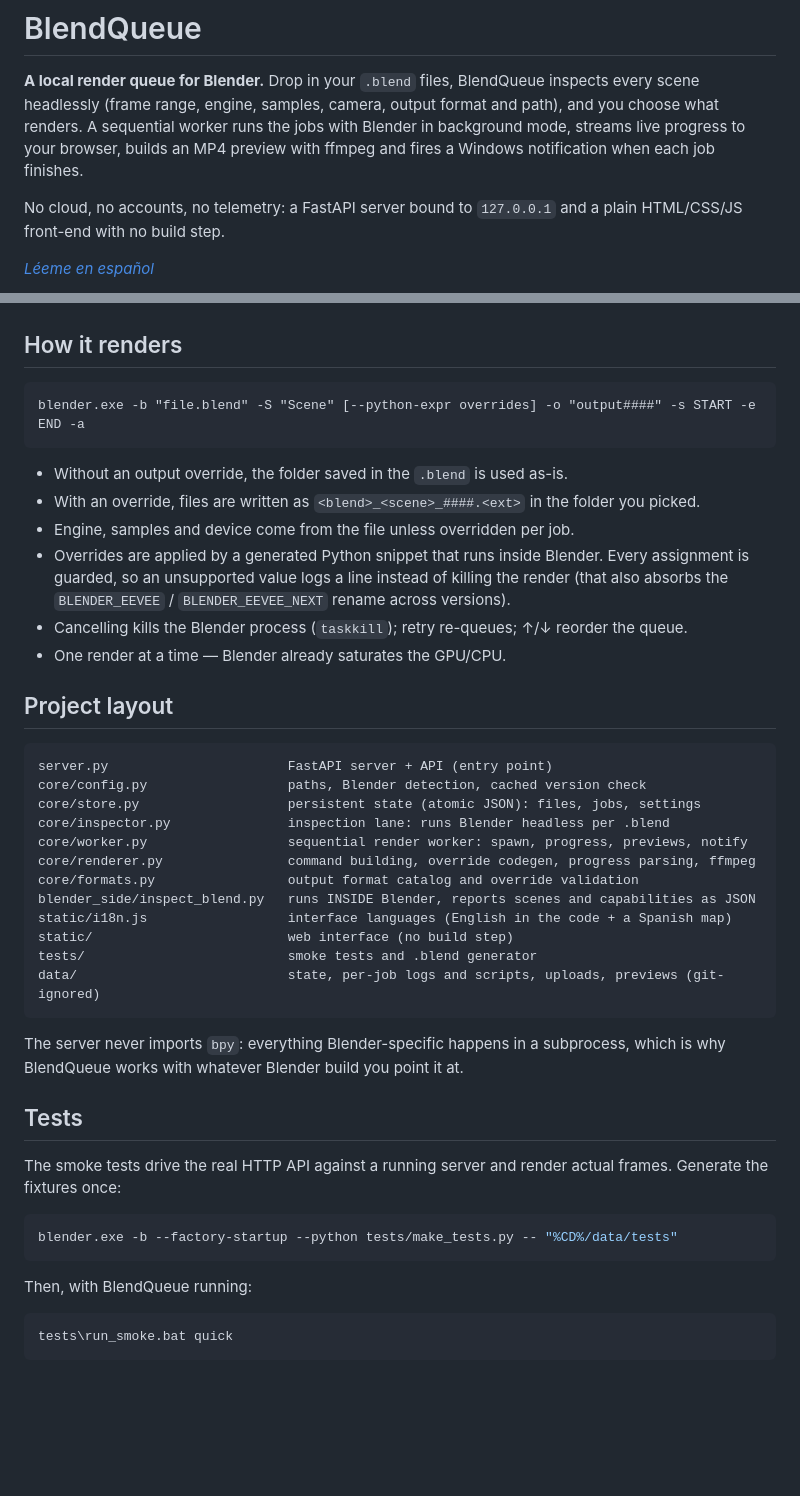
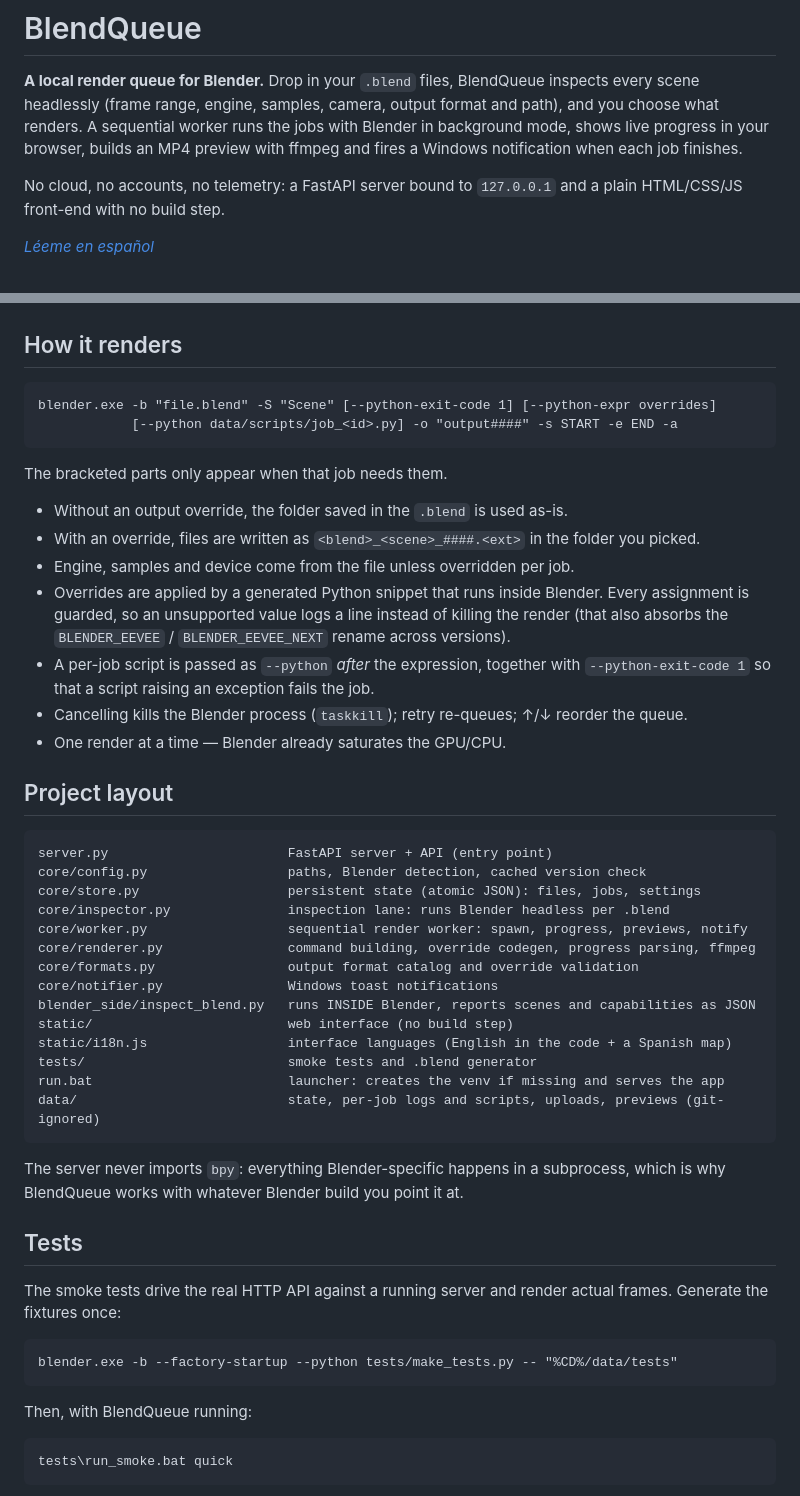
Before and after one commit to alexnovoab90/BlenderQueue, a Markdown page: README.md, 2 parts joined by grey strips. Drawn GitHub-style; blank space fills up the shorter version.

````diff
--- a/README.md
+++ b/README.md
@@ -2,8 +2,8 @@
 
 **A local render queue for Blender.** Drop in your `.blend` files, BlendQueue inspects every
 scene headlessly (frame range, engine, samples, camera, output format and path), and you choose
-what renders. A sequential worker runs the jobs with Blender in background mode, streams live
-progress to your browser, builds an MP4 preview with ffmpeg and fires a Windows notification
+what renders. A sequential worker runs the jobs with Blender in background mode, shows live
+progress in your browser, builds an MP4 preview with ffmpeg and fires a Windows notification
 when each job finishes.
 
 No cloud, no accounts, no telemetry: a FastAPI server bound to `127.0.0.1` and a plain
@@ -114,8 +114,11 @@ nt.links.new(bg.outputs["Background"], out.inputs["Surface"])
 ## How it renders
 
 ```
-blender.exe -b "file.blend" -S "Scene" [--python-expr overrides] -o "output####" -s START -e END -a
+blender.exe -b "file.blend" -S "Scene" [--python-exit-code 1] [--python-expr overrides]
+            [--python data/scripts/job_<id>.py] -o "output####" -s START -e END -a
 ```
+
+The bracketed parts only appear when that job needs them.
 
 - Without an output override, the folder saved in the `.blend` is used as-is.
 - With an override, files are written as `<blend>_<scene>_####.<ext>` in the folder you picked.
@@ -123,6 +126,8 @@ blender.exe -b "file.blend" -S "Scene" [--python-expr overrides] -o "output####"
 - Overrides are applied by a generated Python snippet that runs inside Blender. Every assignment
   is guarded, so an unsupported value logs a line instead of killing the render (that also
   absorbs the `BLENDER_EEVEE` / `BLENDER_EEVEE_NEXT` rename across versions).
+- A per-job script is passed as `--python` *after* the expression, together with
+  `--python-exit-code 1` so that a script raising an exception fails the job.
 - Cancelling kills the Blender process (`taskkill`); retry re-queues; ↑/↓ reorder the queue.
 - One render at a time — Blender already saturates the GPU/CPU.
 
@@ -136,10 +141,12 @@ core/inspector.py               inspection lane: runs Blender headless per .blen
 core/worker.py                  sequential render worker: spawn, progress, previews, notify
 core/renderer.py                command building, override codegen, progress parsing, ffmpeg
 core/formats.py                 output format catalog and override validation
+core/notifier.py                Windows toast notifications
 blender_side/inspect_blend.py   runs INSIDE Blender, reports scenes and capabilities as JSON
+static/                         web interface (no build step)
 static/i18n.js                  interface languages (English in the code + a Spanish map)
-static/                         web interface (no build step)
 tests/                          smoke tests and .blend generator
+run.bat                         launcher: creates the venv if missing and serves the app
 data/                           state, per-job logs and scripts, uploads, previews (git-ignored)
 ```
 
@@ -151,13 +158,13 @@ why BlendQueue works with whatever Blender build you point it at.
 The smoke tests drive the real HTTP API against a running server and render actual frames.
 Generate the fixtures once:
 
-```bash
+```bat
 blender.exe -b --factory-startup --python tests/make_tests.py -- "%CD%/data/tests"
 ```
 
 Then, with BlendQueue running:
 
-```bash
+```bat
 tests\run_smoke.bat quick
 ```
 
````
Also changed, not shown: other parts of README.md (+5 -5 lines), README.es.md (+12 -5 lines).
